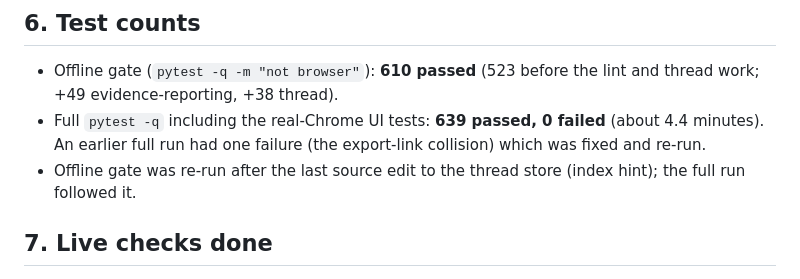
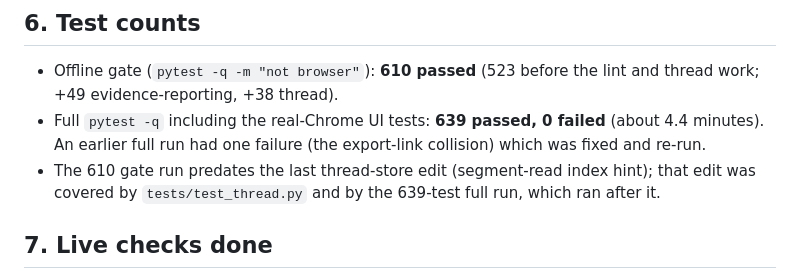
Before and after one commit to RudraNarayanP/ai-orchestrator, a Markdown page: data/FINAL_REPORT.md, the part around the change. GitHub-like rendering.

Commit message:
report: precise test-run ordering

```diff
--- a/data/FINAL_REPORT.md
+++ b/data/FINAL_REPORT.md
@@ -85,7 +85,7 @@ All raw messages intact. The 100k run found and fixed three scale bugs (build 94
 ## 6. Test counts
 - Offline gate (`pytest -q -m "not browser"`): **610 passed** (523 before the lint and thread work; +49 evidence-reporting, +38 thread).
 - Full `pytest -q` including the real-Chrome UI tests: **639 passed, 0 failed** (about 4.4 minutes). An earlier full run had one failure (the export-link collision) which was fixed and re-run.
-- Offline gate was re-run after the last source edit to the thread store (index hint); the full run followed it.
+- The 610 gate run predates the last thread-store edit (segment-read index hint); that edit was covered by `tests/test_thread.py` and by the 639-test full run, which ran after it.
 
 ## 7. Live checks done
 Early-stop eval (uk-dpa-age, triv-2plus2); memory live check (general and project cases); thread live check (rotation x2 and provider switch, ChatGPT and Gemini). Key-leak check on the repo and history: 0 hits; the OpenRouter key stays only in the gitignored `config/settings.yaml`.
```
